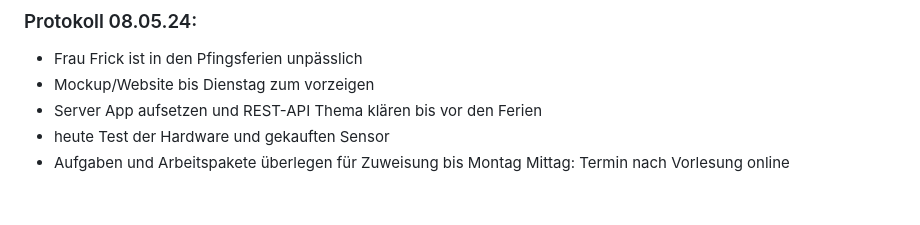
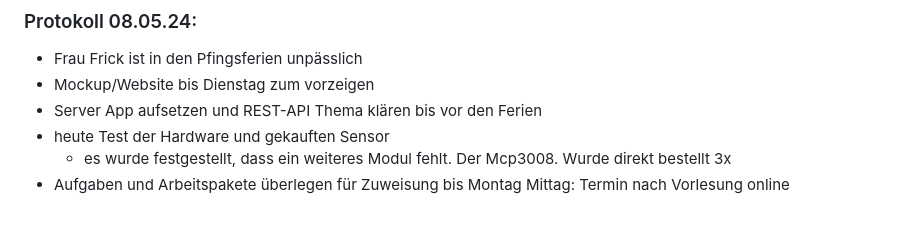
Before and after one commit to ameliefrick/Bew-sserungsmesser, a Markdown page: Generelles.md, the part around the change. Drawn GitHub-style.

Commit message:
Update Generelles.md
Nachtrag

```diff
--- a/Generelles.md
+++ b/Generelles.md
@@ -101,4 +101,5 @@ To-Dos nächste Woche:
 - Mockup/Website bis Dienstag zum vorzeigen
 - Server App aufsetzen und REST-API Thema klären bis vor den Ferien
 - heute Test der Hardware und gekauften Sensor
+    - es wurde festgestellt, dass ein weiteres Modul fehlt. Der Mcp3008. Wurde direkt bestellt 3x
 - Aufgaben und Arbeitspakete überlegen für Zuweisung bis Montag Mittag: Termin nach Vorlesung online
```
